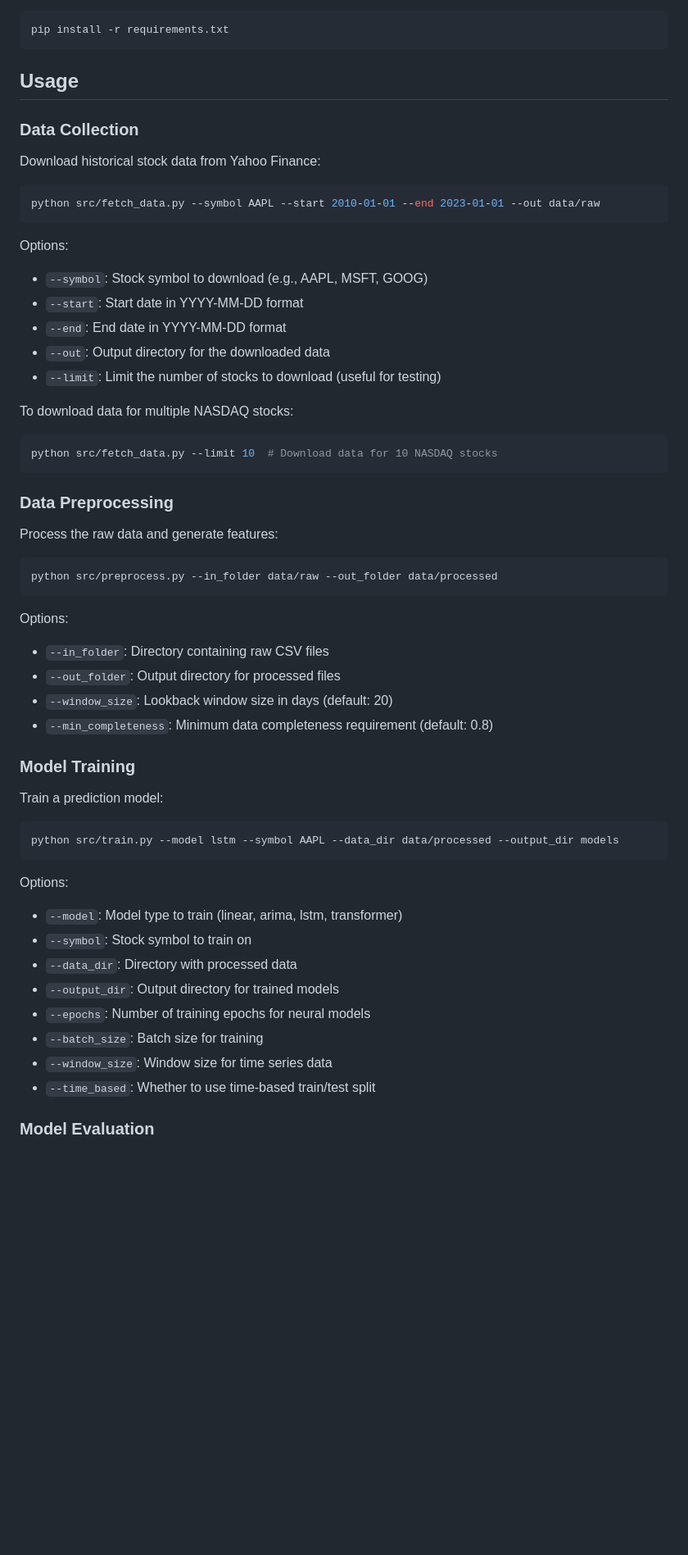
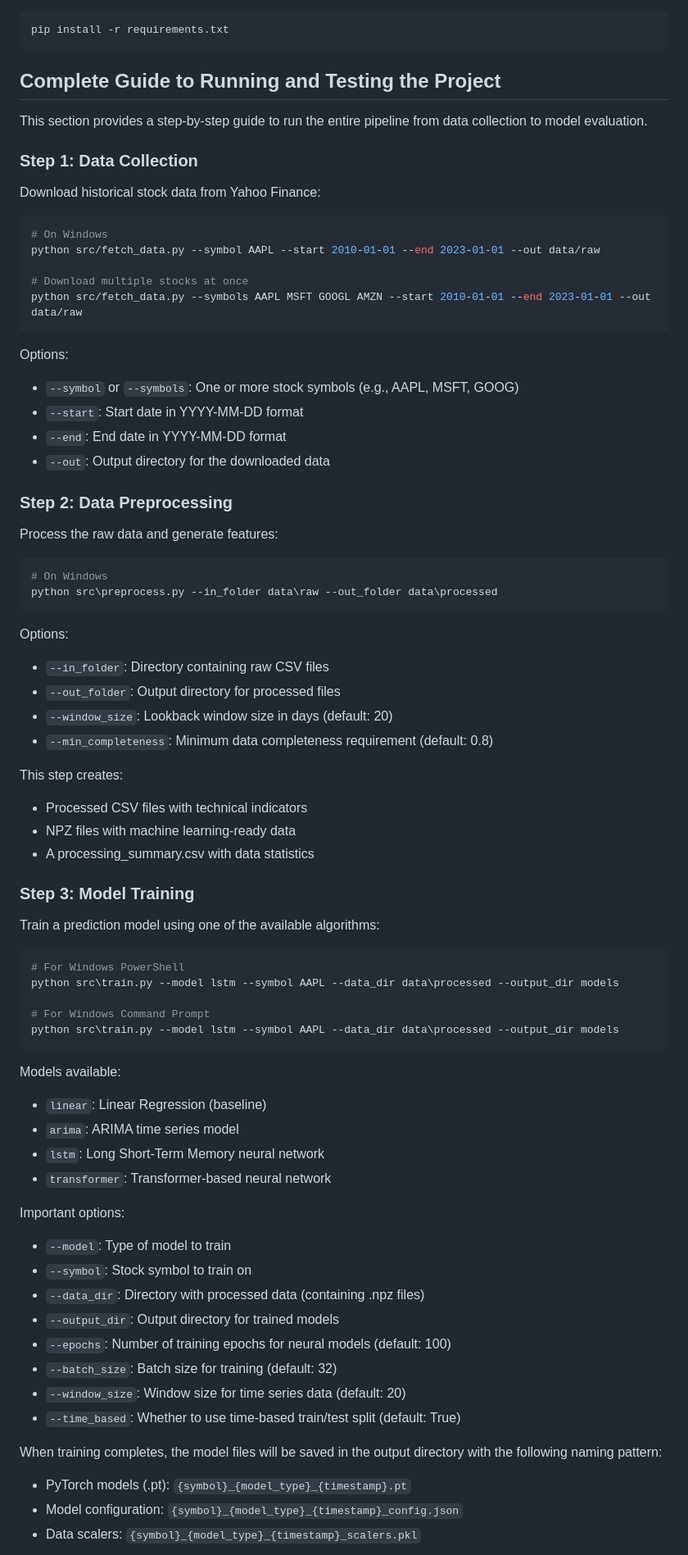
Before and after one commit to RamiNoodle733/Stock-Prediction-Model, a Markdown page: README.md, the part around one of its changes. Shown at 82% size. Drawn GitHub-style; blank space fills up the shorter version.

````diff
--- a/README.md
+++ b/README.md
@@ -44,34 +48,35 @@ source venv/bin/activate  # On Windows: venv\Scripts\activate
 pip install -r requirements.txt
 ```
 
-## Usage
+## Complete Guide to Running and Testing the Project
 
-### Data Collection
+This section provides a step-by-step guide to run the entire pipeline from data collection to model evaluation.
+
+### Step 1: Data Collection
 
 Download historical stock data from Yahoo Finance:
 
 ```bash
+# On Windows
 python src/fetch_data.py --symbol AAPL --start 2010-01-01 --end 2023-01-01 --out data/raw
+
+# Download multiple stocks at once
+python src/fetch_data.py --symbols AAPL MSFT GOOGL AMZN --start 2010-01-01 --end 2023-01-01 --out data/raw
 ```
 
 Options:
-- `--symbol`: Stock symbol to download (e.g., AAPL, MSFT, GOOG)
+- `--symbol` or `--symbols`: One or more stock symbols (e.g., AAPL, MSFT, GOOG)
 - `--start`: Start date in YYYY-MM-DD format
 - `--end`: End date in YYYY-MM-DD format
 - `--out`: Output directory for the downloaded data
-- `--limit`: Limit the number of stocks to download (useful for testing)
 
-To download data for multiple NASDAQ stocks:
-```bash
-python src/fetch_data.py --limit 10  # Download data for 10 NASDAQ stocks
-```
-
-### Data Preprocessing
+### Step 2: Data Preprocessing
 
 Process the raw data and generate features:
 
 ```bash
-python src/preprocess.py --in_folder data/raw --out_folder data/processed
+# On Windows
+python src\preprocess.py --in_folder data\raw --out_folder data\processed
 ```
 
 Options:
@@ -80,23 +85,41 @@ Options:
 - `--window_size`: Lookback window size in days (default: 20)
 - `--min_completeness`: Minimum data completeness requirement (default: 0.8)
 
-### Model Training
+This step creates:
+- Processed CSV files with technical indicators
+- NPZ files with machine learning-ready data
+- A processing_summary.csv with data statistics
 
-Train a prediction model:
+### Step 3: Model Training
+
+Train a prediction model using one of the available algorithms:
 
 ```bash
-python src/train.py --model lstm --symbol AAPL --data_dir data/processed --output_dir models
+# For Windows PowerShell
+python src\train.py --model lstm --symbol AAPL --data_dir data\processed --output_dir models
+
+# For Windows Command Prompt
+python src\train.py --model lstm --symbol AAPL --data_dir data\processed --output_dir models
 ```
 
-Options:
-- `--model`: Model type to train (linear, arima, lstm, transformer)
+Models available:
+- `linear`: Linear Regression (baseline)
+- `arima`: ARIMA time series model
+- `lstm`: Long Short-Term Memory neural network
+- `transformer`: Transformer-based neural network
+
+Important options:
+- `--model`: Type of model to train
 - `--symbol`: Stock symbol to train on
-- `--data_dir`: Directory with processed data
+- `--data_dir`: Directory with processed data (containing .npz files)
 - `--output_dir`: Output directory for trained models
-- `--epochs`: Number of training epochs for neural models
-- `--batch_size`: Batch size for training
-- `--window_size`: Window size for time series data
-- `--time_based`: Whether to use time-based train/test split
+- `--epochs`: Number of training epochs for neural models (default: 100)
+- `--batch_size`: Batch size for training (default: 32)
+- `--window_size`: Window size for time series data (default: 20)
+- `--time_based`: Whether to use time-based train/test split (default: True)
 
-### Model Evaluation
+When training completes, the model files will be saved in the output directory with the following naming pattern:
+- PyTorch models (.pt): `{symbol}_{model_type}_{timestamp}.pt`
+- Model configuration: `{symbol}_{model_type}_{timestamp}_config.json`
+- Data scalers: `{symbol}_{model_type}_{timestamp}_scalers.pkl`
 
````
Also changed, not shown: other parts of README.md (+81 -38 lines).
